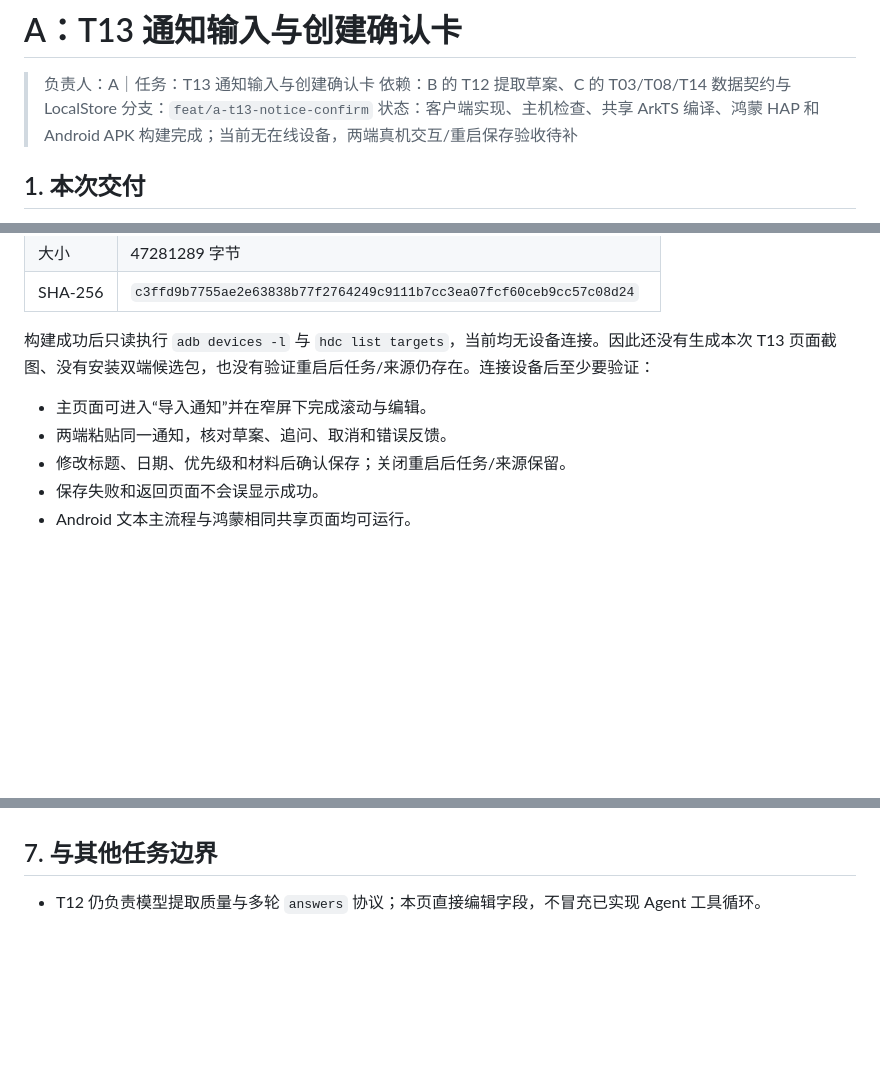
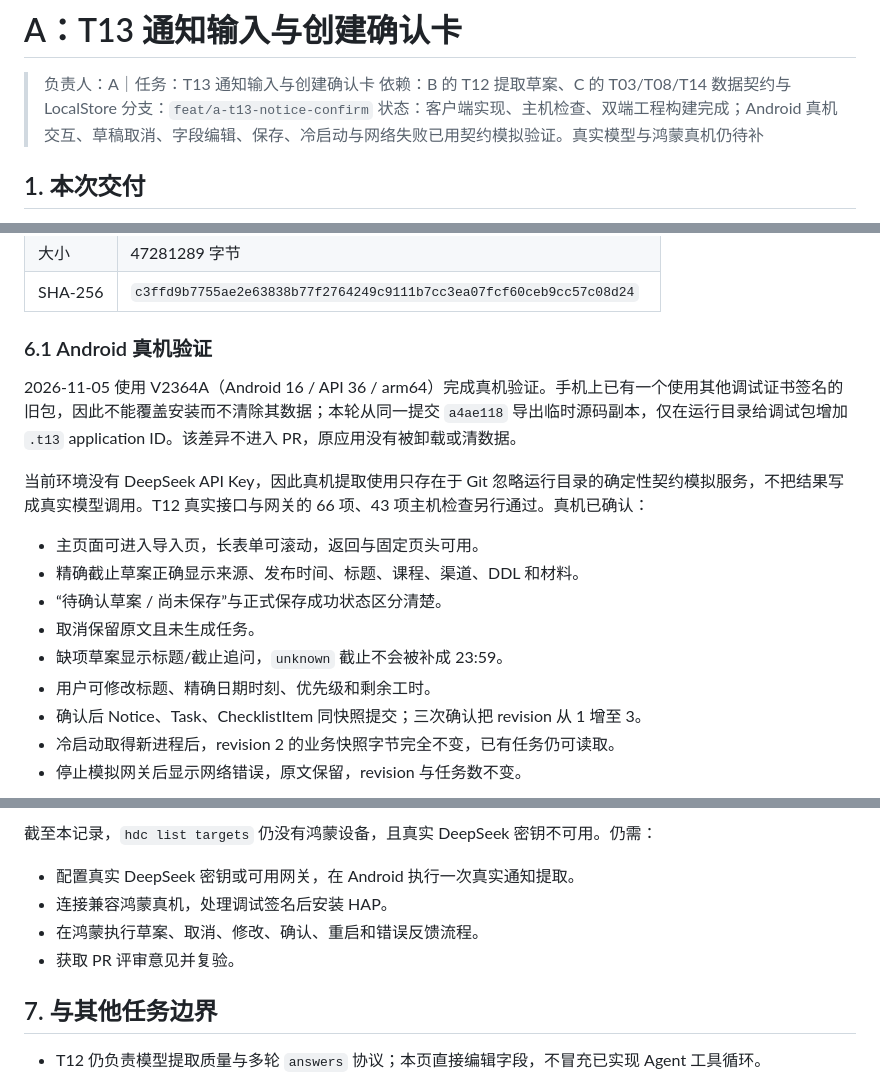
Before and after one commit to jfZhang1226/campus-ddl-agent, a Markdown page: docs/setup/T13-通知输入与创建确认卡.md, 3 parts joined by grey strips. Rendered like a GitHub page; blank space fills up the shorter version.

```diff
--- a/docs/setup/T13-通知输入与创建确认卡.md
+++ b/docs/setup/T13-通知输入与创建确认卡.md
@@ -3,7 +3,7 @@
 > 负责人：A｜任务：T13 通知输入与创建确认卡
 > 依赖：B 的 T12 提取草案、C 的 T03/T08/T14 数据契约与 LocalStore
 > 分支：`feat/a-t13-notice-confirm`
-> 状态：客户端实现、主机检查、共享 ArkTS 编译、鸿蒙 HAP 和 Android APK 构建完成；当前无在线设备，两端真机交互/重启保存验收待补
+> 状态：客户端实现、主机检查、双端工程构建完成；Android 真机交互、草稿取消、字段编辑、保存、冷启动与网络失败已用契约模拟验证。真实模型与鸿蒙真机仍待补
 
 ## 1. 本次交付
 
@@ -124,10 +124,19 @@ ace build apk --debug --target-platform arm64
 | 大小 | 47281289 字节 |
 | SHA-256 | `c3ffd9b7755ae2e63838b77f2764249c9111b7cc3ea07fcf60ceb9cc57c08d24` |
 
-构建成功后只读执行 `adb devices -l` 与 `hdc list targets`，当前均无设备连接。因此还没有生成本次 T13 页面截图、没有安装双端候选包，也没有验证重启后任务/来源仍存在。连接设备后至少要验证：
+### 6.1 Android 真机验证
 
-- 主页面可进入“导入通知”并在窄屏下完成滚动与编辑。
-- 两端粘贴同一通知，核对草案、追问、取消和错误反馈。
-- 修改标题、日期、优先级和材料后确认保存；关闭重启后任务/来源保留。
-- 保存失败和返回页面不会误显示成功。
-- Android 文本主流程与鸿蒙相同共享页面均可运行。
+2026-11-05 使用 V2364A（Android 16 / API 36 / arm64）完成真机验证。手机上已有一个使用其他调试证书签名的旧包，因此不能覆盖安装而不清除其数据；本轮从同一提交 `a4ae118` 导出临时源码副本，仅在运行目录给调试包增加 `.t13` application ID。该差异不进入 PR，原应用没有被卸载或清数据。
+
+当前环境没有 DeepSeek API Key，因此真机提取使用只存在于 Git 忽略运行目录的确定性契约模拟服务，不把结果写成真实模型调用。T12 真实接口与网关的 66 项、43 项主机检查另行通过。真机已确认：
+
+- 主页面可进入导入页，长表单可滚动，返回与固定页头可用。
+- 精确截止草案正确显示来源、发布时间、标题、课程、渠道、DDL 和材料。
+- “待确认草案 / 尚未保存”与正式保存成功状态区分清楚。
+- 取消保留原文且未生成任务。
+- 缺项草案显示标题/截止追问，`unknown` 截止不会被补成 23:59。
+- 用户可修改标题、精确日期时刻、优先级和剩余工时。
+- 确认后 Notice、Task、ChecklistItem 同快照提交；三次确认把 revision 从 1 增至 3。
+- 冷启动取得新进程后，revision 2 的业务快照字节完全不变，已有任务仍可读取。
+- 停止模拟网关后显示网络错误，原文保留，revision 与任务数不变。
+
@@ -134,3 +157,9 @@ ace build apk --debug --target-platform arm64
+截至本记录，`hdc list targets` 仍没有鸿蒙设备，且真实 DeepSeek 密钥不可用。仍需：
+
+- 配置真实 DeepSeek 密钥或可用网关，在 Android 执行一次真实通知提取。
+- 连接兼容鸿蒙真机，处理调试签名后安装 HAP。
+- 在鸿蒙执行草案、取消、修改、确认、重启和错误反馈流程。
+- 获取 PR 评审意见并复验。
 
 ## 7. 与其他任务边界
 
```
Also changed, not shown: other parts of docs/setup/T13-通知输入与创建确认卡.md (+14 -0 lines), README.md (+1 -1 lines), docs/README.md (+1 -1 lines), docs/images/t13/android-clarification.png (added), docs/images/t13/android-draft-bottom.png (added), docs/images/t13/android-draft-top.png (added), docs/images/t13/android-network-error.png (added), docs/images/t13/android-saved.png (added), 1 other file.
